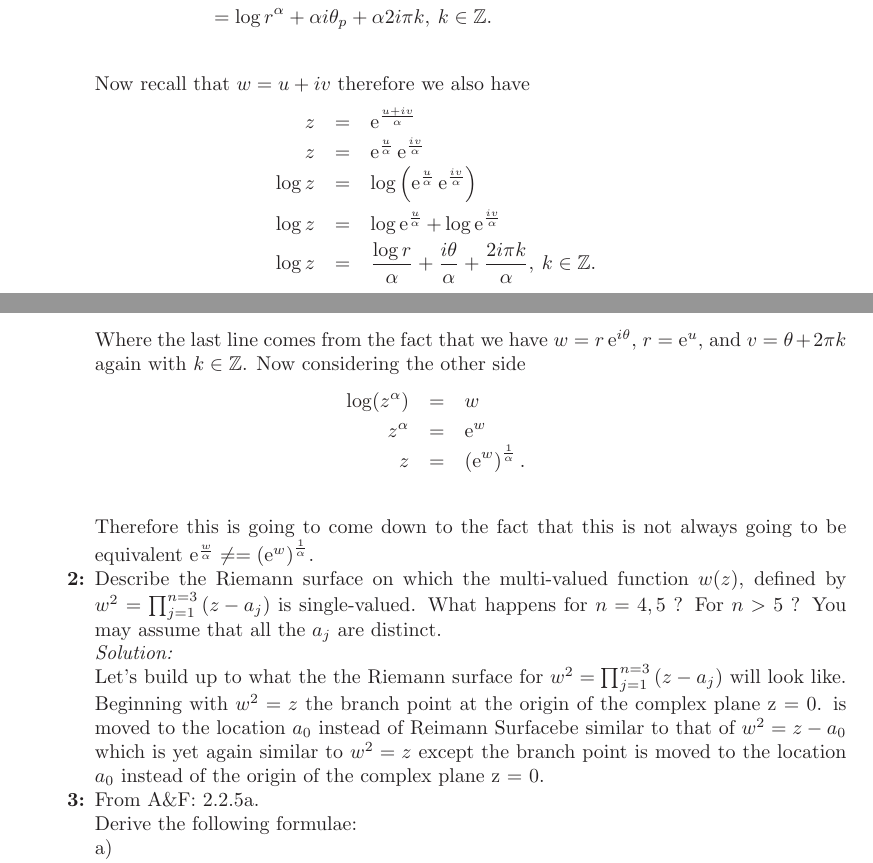
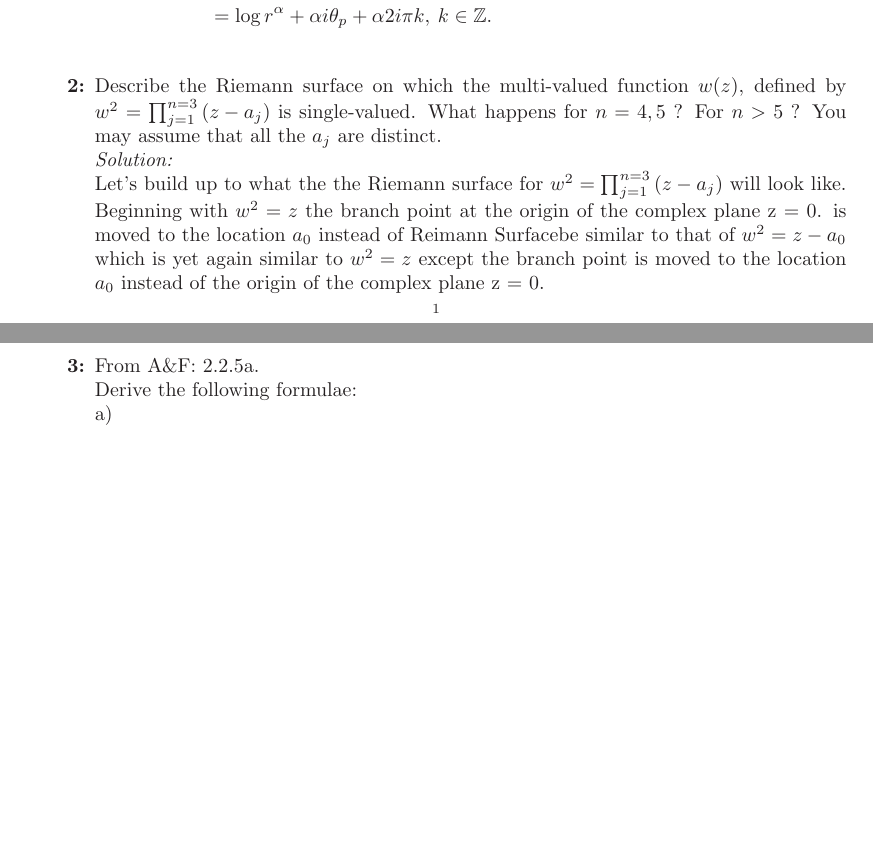
Before and after one commit to hunter-lybbert/uw-central, a LaTeX problem sheet (complex_analysis/hw_03/hw03.tex): two parts of pages 1 and 2 of 6, joined at a grey line, cut so that both start at the same text, the shorter picture padded with empty space. Compiled offline with pdfLaTeX.

Commit message:
Save work.

```diff
--- a/complex_analysis/hw_03/hw03.tex
+++ b/complex_analysis/hw_03/hw03.tex
@@ -75,22 +75,6 @@ Now considering the other expression
 				     &= \log r^\alpha + i\left(\theta_p + 2\pi k\right)\alpha, \: k \in \mathbb{Z} \\
 				     &= \log r^\alpha + \alpha i \theta_p + \alpha 2i\pi k, \: k \in \mathbb{Z}. \\
 \end{align*}
-Now recall that $w = u + iv$ therefore we also have
-\begin{eqnarray*}
-z &=& \E^{\frac{u + iv}{\alpha}} \\
-z &=& \E^{\frac{u}{\alpha}}\E^{\frac{iv}{\alpha}} \\
-\log z &=& \log\left(\E^{\frac{u}{\alpha}}\E^{\frac{iv}{\alpha}} \right) \\
-\log z &=& \log \E^{\frac{u}{\alpha}} + \log \E^{\frac{iv}{\alpha}} \\
-\log z &=& \frac{\log r}{\alpha} + \frac{i\theta}{\alpha} + \frac{2i\pi k}{\alpha}, \: k \in \mathbb{Z}. \\
-\end{eqnarray*}
-Where the last line comes from the fact that we have $w = r\E^{i\theta}$, $r = \E^u$, and $v = \theta + 2\pi k$ again with $k \in \mathbb{Z}$.
-Now considering the other side
-\begin{eqnarray*}
-\log(z^\alpha) &=& w \\
-z^\alpha &=& \E^w \\
-z &=& \left(\E^w\right)^\frac{1}{\alpha}. \\
-\end{eqnarray*}
-Therefore this is going to come down to the fact that this is not always going to be equivalent $\E^{\frac{w}{\alpha}} \neq = \left(\E^w\right)^\frac{1}{\alpha}$.
 \item Describe the Riemann surface on which the multi-valued function
   $w(z)$, defined by $w^2=\prod_{j=1}^{n=3}\left(z-a_j\right)$ is
   single-valued. What happens for $n=4,5$ ? For $n>5$ ? You may assume
```
Also changed, not shown: complex_analysis/hw_03/hw03.pdf, complex_analysis/hw_03/hw03.tex (9 more changed lines).
